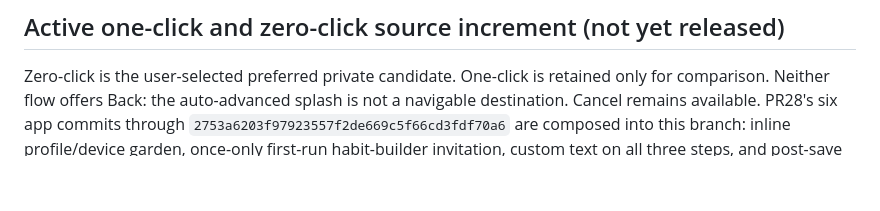
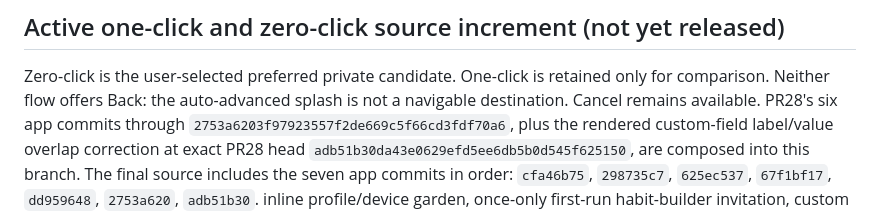
Before and after one commit to Sampath-K/bloomstep, a Markdown page: docs/installer-onboarding.md, the part around the change. Rendered like a GitHub page; blank space fills up the shorter version.

Commit message:
Pin composed installer to verified PR28 label fix
Co-authored-by: Copilot App <223556219+Copilot@users.noreply.github.com>

```diff
--- a/docs/installer-onboarding.md
+++ b/docs/installer-onboarding.md
@@ -5,7 +5,12 @@
 Zero-click is the user-selected preferred private candidate. One-click is retained
 only for comparison. Neither flow offers Back: the auto-advanced splash is not
 a navigable destination. Cancel remains available. PR28's six app commits through
-`2753a6203f97923557f2de669c5f66cd3fdf70a6` are composed into this branch:
+`2753a6203f97923557f2de669c5f66cd3fdf70a6`, plus the rendered custom-field
+label/value overlap correction at exact PR28 head
+`adb51b30da43e0629efd5ee6db5b0d545f625150`, are composed into this branch.
+The final source includes the seven app commits in order:
+`cfa46b75`, `298735c7`, `625ec537`, `67f1bf17`, `dd959648`, `2753a620`,
+`adb51b30`.
 inline profile/device garden, once-only first-run habit-builder invitation,
 custom text on all three steps, and post-save seed growth with reduced motion.
 The composed executable still needs exact-head native evidence; source
```
